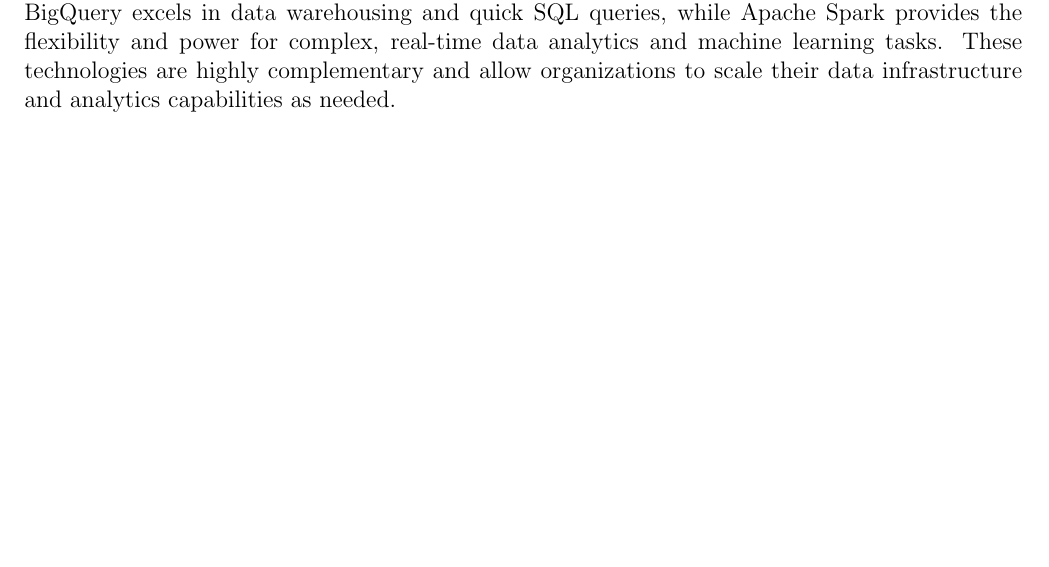
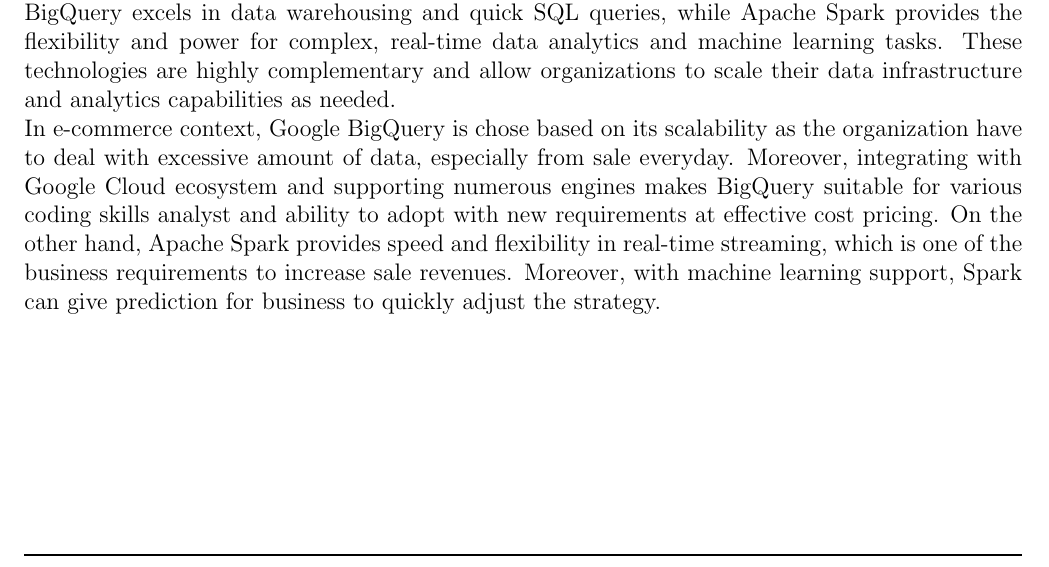
Before and after one commit to ducthuy-ng/data-engineer-report-sem241, a LaTeX document (main.tex, which reads sections/tech_stack.tex): part of page 9 of 17, cut so that both start at the same text, the shorter picture padded with empty space. Compiled offline with pdfLaTeX.

Commit message:
Update tech_stack.tex

```diff
--- a/sections/tech_stack.tex
+++ b/sections/tech_stack.tex
@@ -53,4 +53,5 @@
 BigQuery excels in data warehousing and quick SQL queries, while Apache Spark provides the
 flexibility and power for complex, real-time data analytics and machine learning tasks. These
 technologies are highly complementary and allow organizations to scale their data infrastructure and
-analytics capabilities as needed.
+analytics capabilities as needed.\\
+In e-commerce context, Google BigQuery is chose based on its scalability as the organization have to deal with excessive amount of data, especially from sale everyday. Moreover, integrating with Google Cloud ecosystem and supporting numerous engines makes BigQuery suitable for various coding skills analyst and ability to adopt with new requirements at effective cost pricing. On the other hand, Apache Spark provides speed and flexibility in real-time streaming, which is one of the business requirements to increase sale revenues. Moreover, with machine learning support, Spark can give prediction for business to quickly adjust the strategy.
```
